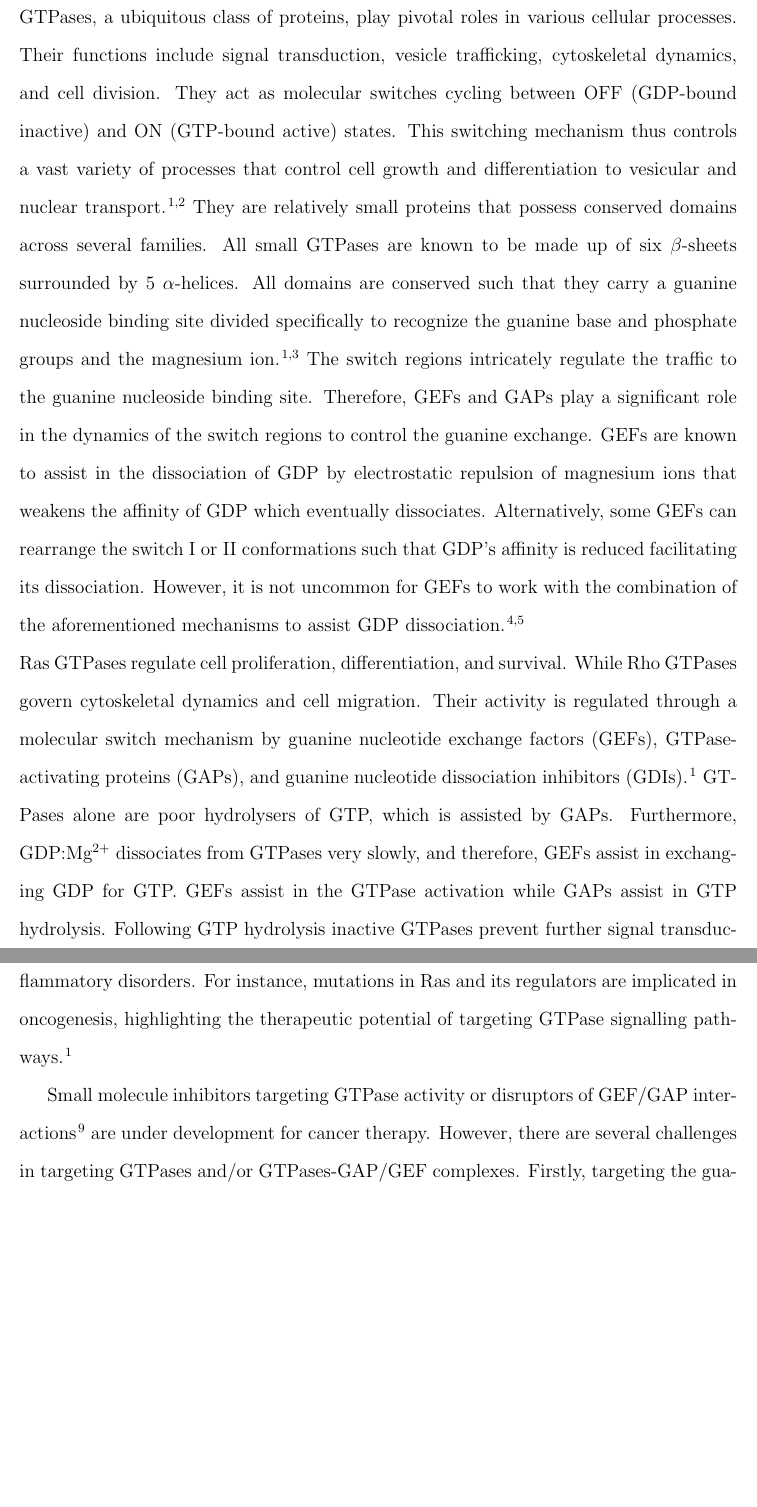
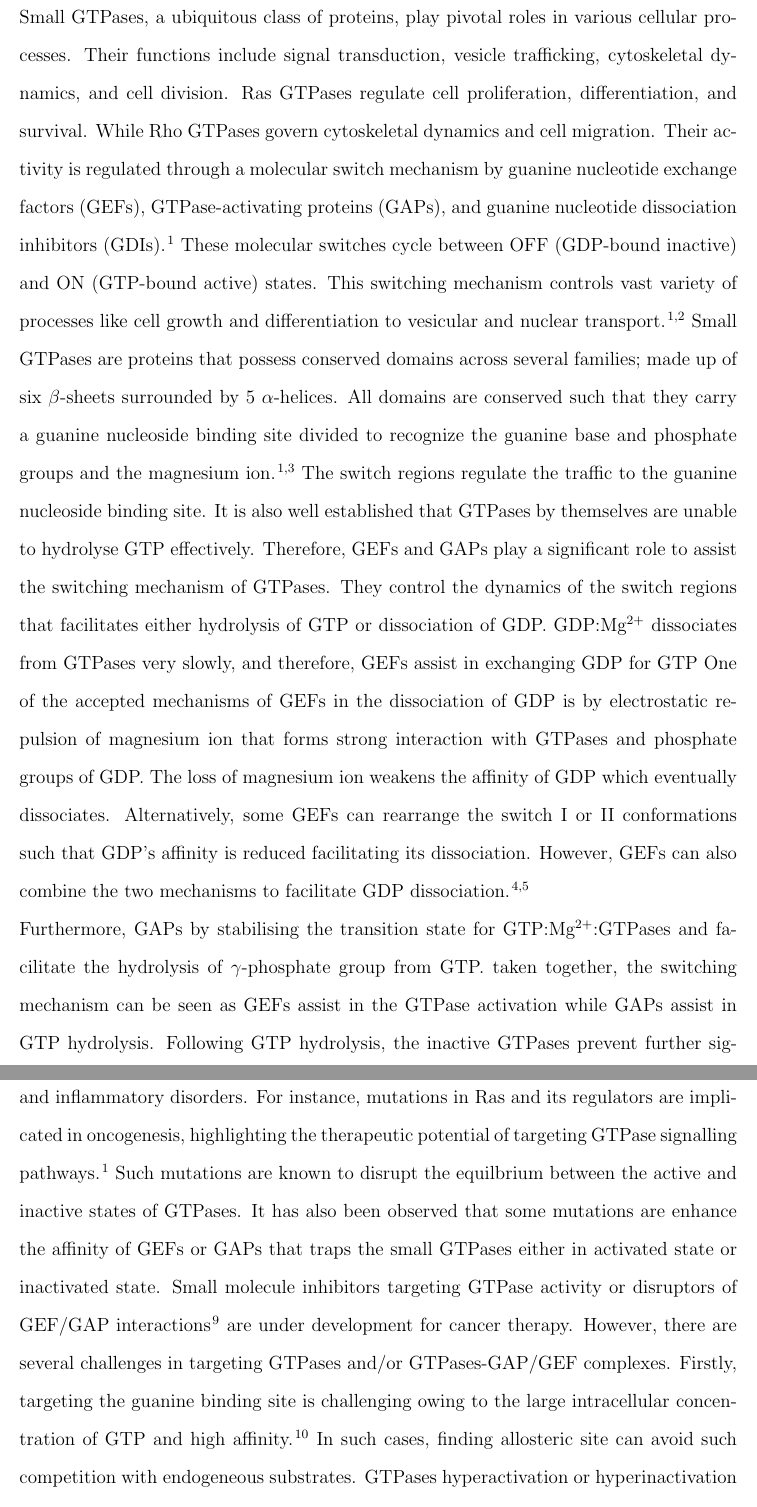
Before and after one commit to elvismartis/ORBIT-RAC1, a LaTeX paper (Cryptic Pocket Detection in RAC1.tex): two parts of pages 2 and 3 of 19 before the commit and two parts of pages 2 and 3 of 20 after it, joined at a grey line, cut so that both start at the same text, the shorter picture padded with empty space. Compiled offline with pdfLaTeX.

Commit message:
Edited and restructured the introduction

```diff
--- a/Cryptic Pocket Detection in RAC1.tex
+++ b/Cryptic Pocket Detection in RAC1.tex
@@ -87,14 +87,12 @@
 %% Start the main part of the manuscript here.
 %%%%%%%%%%%%%%%%%%%%%%%%%%%%%%%%%%%%%%%%%%%%%%%%%%%%%%%%%%%%%%%%%%%%%
 \section{Introduction}
-    GTPases, a ubiquitous class of proteins, play pivotal roles in various cellular processes. Their functions include signal transduction, vesicle trafficking, cytoskeletal dynamics, and cell division. They act as molecular switches cycling between OFF (GDP-bound inactive) and ON (GTP-bound active) states. This switching mechanism thus controls a vast variety of processes that control cell growth and differentiation to vesicular and nuclear transport\cite{cherfils2013regulation, loirand2013small}.
-    They are relatively small proteins that possess conserved domains across several families. All small GTPases are known to be made up of six $\beta$-sheets surrounded by 5 $\alpha$-helices. All domains are conserved such that they carry a guanine nucleoside binding site divided specifically to recognize the guanine base and phosphate groups and the magnesium ion\cite{toma2019structural, cherfils2013regulation}. The switch regions intricately regulate the traffic to the guanine nucleoside binding site. Therefore, GEFs and GAPs play a significant role in the dynamics of the switch regions to control the guanine exchange. GEFs are known to assist in the dissociation of GDP by electrostatic repulsion of magnesium ions that weakens the affinity of GDP which eventually dissociates. Alternatively, some GEFs can rearrange the switch I or II conformations such that GDP's affinity is reduced facilitating its dissociation. However, it is not uncommon for GEFs to work with the combination of the aforementioned mechanisms to assist GDP dissociation \cite{cherfils1999gefs, cherfils2014gefs}. \\
-   Ras GTPases regulate cell proliferation, differentiation, and survival. While Rho GTPases govern cytoskeletal dynamics and cell migration.  Their activity is regulated through a molecular switch mechanism by guanine nucleotide exchange factors (GEFs), GTPase-activating proteins (GAPs), and guanine nucleotide dissociation inhibitors (GDIs)\cite{cherfils2013regulation}. GTPases alone are poor hydrolysers of  GTP, which is assisted by GAPs. Furthermore, GDP:Mg$^{2+}$ dissociates from GTPases very slowly, and therefore, GEFs assist in exchanging GDP for GTP.  GEFs assist in the GTPase activation while GAPs assist in GTP hydrolysis. Following GTP hydrolysis inactive GTPases prevent further signal transduction.\cite{bos2007gefs}.
-    In some classes of GTPases, the active and inactive state cycling is conjugated with GTPases being shuttled between the cell membrane and cytosol. Such GTPases are found with post-translational modification to carry long-chain fatty acids at their C-terminal to assist bilayer insertion. GDIs\cite{dermardirossian2005gdis, maruta1998gtpase} sequester the lipid component to prevent membrane insertion to GTPases in the cytosol. This coordinated action of GTPases, GEFs, GAPs, and GDIs is essential for various cellular processes. Dysregulation of any of these components contributes to pathologies like cancer, neurodegeneration, and inflammatory disorders. For instance, mutations in Ras and its regulators are implicated in oncogenesis, highlighting the therapeutic potential of targeting GTPase signalling pathways\cite{cherfils2013regulation}.
-% structural biology information about RAC1 and protein-protein interactions with partners
+    Small GTPases, a ubiquitous class of proteins, play pivotal roles in various cellular processes. Their functions include signal transduction, vesicle trafficking, cytoskeletal dynamics, and cell division. Ras GTPases regulate cell proliferation, differentiation, and survival. While Rho GTPases govern cytoskeletal dynamics and cell migration.  Their activity is regulated through a molecular switch mechanism by guanine nucleotide exchange factors (GEFs), GTPase-activating proteins (GAPs), and guanine nucleotide dissociation inhibitors (GDIs)\cite{cherfils2013regulation}. These molecular switches cycle between OFF (GDP-bound inactive) and ON (GTP-bound active) states. This switching mechanism controls vast variety of processes like cell growth and differentiation to vesicular and nuclear transport\cite{cherfils2013regulation, loirand2013small}.
+    Small GTPases are proteins that possess conserved domains across several families; made up of six $\beta$-sheets surrounded by 5 $\alpha$-helices. All domains are conserved such that they carry a guanine nucleoside binding site divided to recognize the guanine base and phosphate groups and the magnesium ion\cite{toma2019structural, cherfils2013regulation}. The switch regions regulate the traffic to the guanine nucleoside binding site. It is also well established that GTPases by themselves are unable to hydrolyse GTP effectively. Therefore,  GEFs and GAPs play a significant role to assist the switching mechanism of GTPases. They control the dynamics of the switch regions that facilitates either hydrolysis of GTP or dissociation of GDP. GDP:Mg$^{2+}$ dissociates from GTPases very slowly, and therefore, GEFs assist in exchanging GDP for GTP One of the accepted mechanisms of GEFs in the dissociation of GDP is by electrostatic repulsion of magnesium ion that forms strong interaction with GTPases and phosphate groups of GDP. The loss of magnesium ion weakens the affinity of GDP which eventually dissociates. Alternatively, some GEFs can rearrange the switch I or II conformations such that GDP's affinity is reduced facilitating its dissociation. However, GEFs can also combine the two mechanisms to facilitate GDP dissociation \cite{cherfils1999gefs, cherfils2014gefs}. \\
+    Furthermore, GAPs by stabilising the transition state for GTP:Mg$^{2+}$:GTPases and facilitate the hydrolysis of $\gamma$-phosphate group from GTP. taken together, the switching mechanism can be seen as GEFs assist in the GTPase activation while GAPs assist in GTP hydrolysis. Following GTP hydrolysis, the inactive GTPases prevent further signal transduction.\cite{bos2007gefs}.
+    In some classes of GTPases, the active and inactive state cycling is conjugated with GTPases being shuttled between the cell membrane and cytosol. Such GTPases are found with post-translational modification to carry long-chain fatty acids at their C-terminal to assist bilayer insertion. GDIs\cite{dermardirossian2005gdis, maruta1998gtpase} sequester the lipid component to prevent membrane insertion to GTPases in the cytosol. This coordinated action of GTPases, GEFs, GAPs, and GDIs is essential for various cellular processes. Dysregulation of any of these components contributes to pathologies like cancer, neurodegeneration, and inflammatory disorders. For instance, mutations in Ras and its regulators are implicated in oncogenesis, highlighting the therapeutic potential of targeting GTPase signalling pathways\cite{cherfils2013regulation}. Such mutations are known to disrupt the equilbrium between the  active and inactive states of GTPases. It has also been observed that some mutations are enhance the affinity of GEFs or GAPs that traps the small GTPases either in activated state or inactivated state. Small molecule inhibitors targeting GTPase activity or disruptors of GEF/GAP interactions\cite{gray2020targeting} are under development for cancer therapy. However, there are several challenges in targeting GTPases and/or GTPases-GAP/GEF complexes. Firstly, targeting the guanine binding site is challenging owing to the large intracellular concentration of GTP and high affinity\cite{traut1994physiological}. In such cases, finding allosteric site can avoid such competition with endogeneous substrates. GTPases hyperactivation or hyperinactivation can be corrected by disrupting the protein-protein interaction (PPI) between GTPases and GEFs/GAPs. However, it is known that targeting PPI interfaces are extremenly challenging due to shallow cavities <Stopped here 17-09-2024: write from here >
 
 
-   Small molecule inhibitors targeting GTPase activity or disruptors of GEF/GAP interactions\cite{gray2020targeting} are under development for cancer therapy. However, there are several challenges in targeting GTPases and/or GTPases-GAP/GEF complexes. Firstly, targeting the guanine binding site is met with large competition from GTP which is present in millimolar concentrations and possesses picomolar affinity to GTPase\cite{traut1994physiological}.
    <Add motivation of targeting GEF-RAC1 interface>
     1. What and Why of PPIs
     2. Why not Guanine binding site
```
